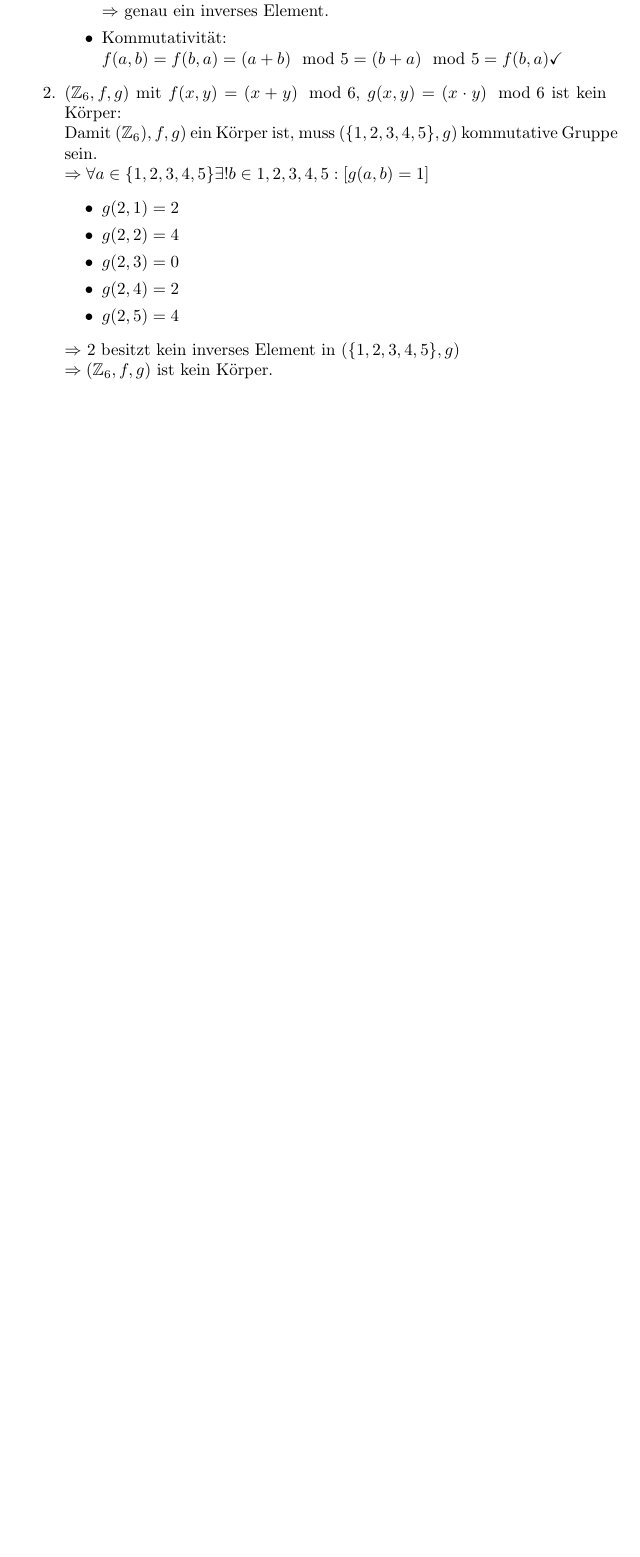
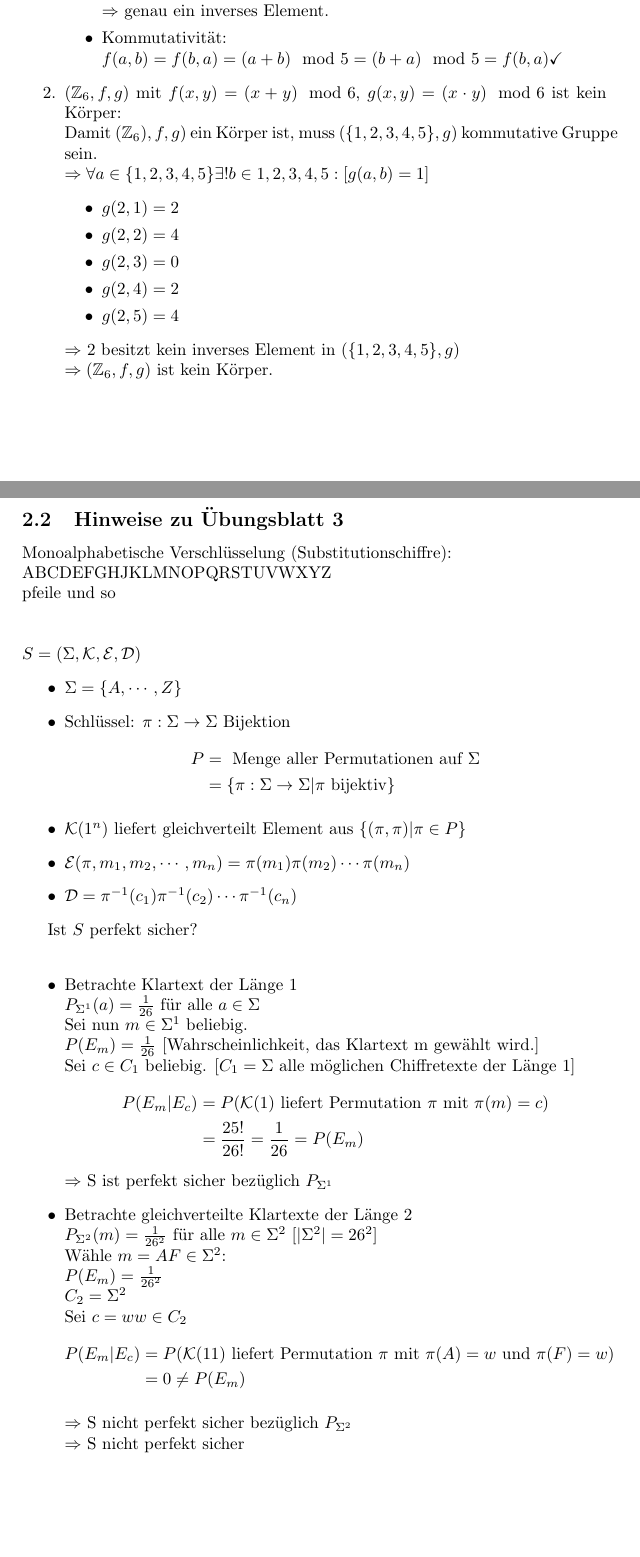
Before and after one commit to Mathe-Uni-Wuerzburg/Kryptographie-WS1314-Glaser, a LaTeX document (main.tex, which reads uebung2.tex): part of page 5 of 5 before the commit and two parts of pages 5 and 6 of 6 after it, the two joined at a grey line, cut so that both start at the same text, the shorter picture padded with empty space. Compiled offline with pdfLaTeX.

Commit message:
das ist ein commit

```diff
--- a/uebung2.tex
+++ b/uebung2.tex
@@ -43,5 +43,59 @@
   \end{enumerate}
 
  \end{subsection}
+ \begin{subsection}{Hinweise zu Übungsblatt 3}
+  Monoalphabetische Verschlüsselung (Substitutionschiffre): \\
+  ABCDEFGHJKLMNOPQRSTUVWXYZ\\ pfeile und so\\ \\ \\
+  $S = (\Sigma, \mathcal{K}, \mathcal{E}, \mathcal{D})$
+  \begin{itemize}
+   \item $\Sigma = \{A,\cdots,Z\}$
+   \item Schlüssel: $\pi : \Sigma \rightarrow \Sigma$ Bijektion
+   \begin{align*}
+    P &= \text{ Menge aller Permutationen auf } \Sigma \\
+    &= \{\pi: \Sigma \rightarrow \Sigma | \pi \text{ bijektiv}\}
+   \end{align*}
+   \item $\mathcal{K}(1^n)$ liefert gleichverteilt Element aus $\{(\pi,\pi)|\pi \in P\}$
+   \item $\mathcal{E}(\pi,m_1,m_2, \cdots, m_n) = \pi(m_1) \pi(m_2) \cdots \pi(m_n)$
+   \item $\mathcal{D} = \pi^{-1}(c_1) \pi^{-1}(c_2) \cdots \pi^{-1}(c_n)$
+  \end{itemize}
+
+  Ist $S$ perfekt sicher? \\
+  \begin{itemize}
+   \item Betrachte Klartext der Länge 1 \\
+   $P_{\Sigma^1}(a) = \frac{1}{26}$ für alle $a \in \Sigma$\\
+   Sei nun $m \in \Sigma^1$ beliebig. \\
+   $P(E_m) = \frac{1}{26}$ [Wahrscheinlichkeit, das Klartext m gewählt wird.] \\
+   Sei $c \in C_1$ beliebig. [$C_1 = \Sigma$ alle möglichen Chiffretexte der Länge 1]
+   \begin{align*}
+      P(E_m|E_c) &= P(\mathcal{K}(1) \text{ liefert Permutation }\pi\text{ mit } \pi(m) = c)\\
+      &= \frac{25!}{26!} = \frac{1}{26} = P(E_m)
+   \end{align*}
+   $\Rightarrow$ S ist perfekt sicher bezüglich $P_{\Sigma^1}$
+   \item Betrachte gleichverteilte Klartexte der Länge 2 \\
+   $P_{\Sigma^2}(m) = \frac{1}{26^2}$ für alle $m \in \Sigma^2$ [$|\Sigma^2| = 26^2$]\\
+   Wähle $m=AF \in \Sigma^2$: \\
+   $P(E_m) = \frac{1}{26^2}$ \\
+   $C_2 = \Sigma^2$ \\
+   Sei $c = ww \in C_2$
+   \begin{align*}
+    P(E_m|E_c) &= P(\mathcal{K}(11) \text{ liefert Permutation }\pi\text{ mit }\pi(A)=w\text{ und }\pi(F)=w)\\
+    &= 0 \neq P(E_m)
+   \end{align*}
+
+
+
+   $\Rightarrow$ S nicht perfekt sicher bezüglich $P_{\Sigma^2}$\\
+   $\Rightarrow$ S nicht perfekt sicher
+
+
+
+  \end{itemize}
+
+
+
+
+
+ \end{subsection}
+
 
 \end{section}
```
Also changed, not shown: test.txt (added, +1 -0 lines), main.pdf, 4 other files.
